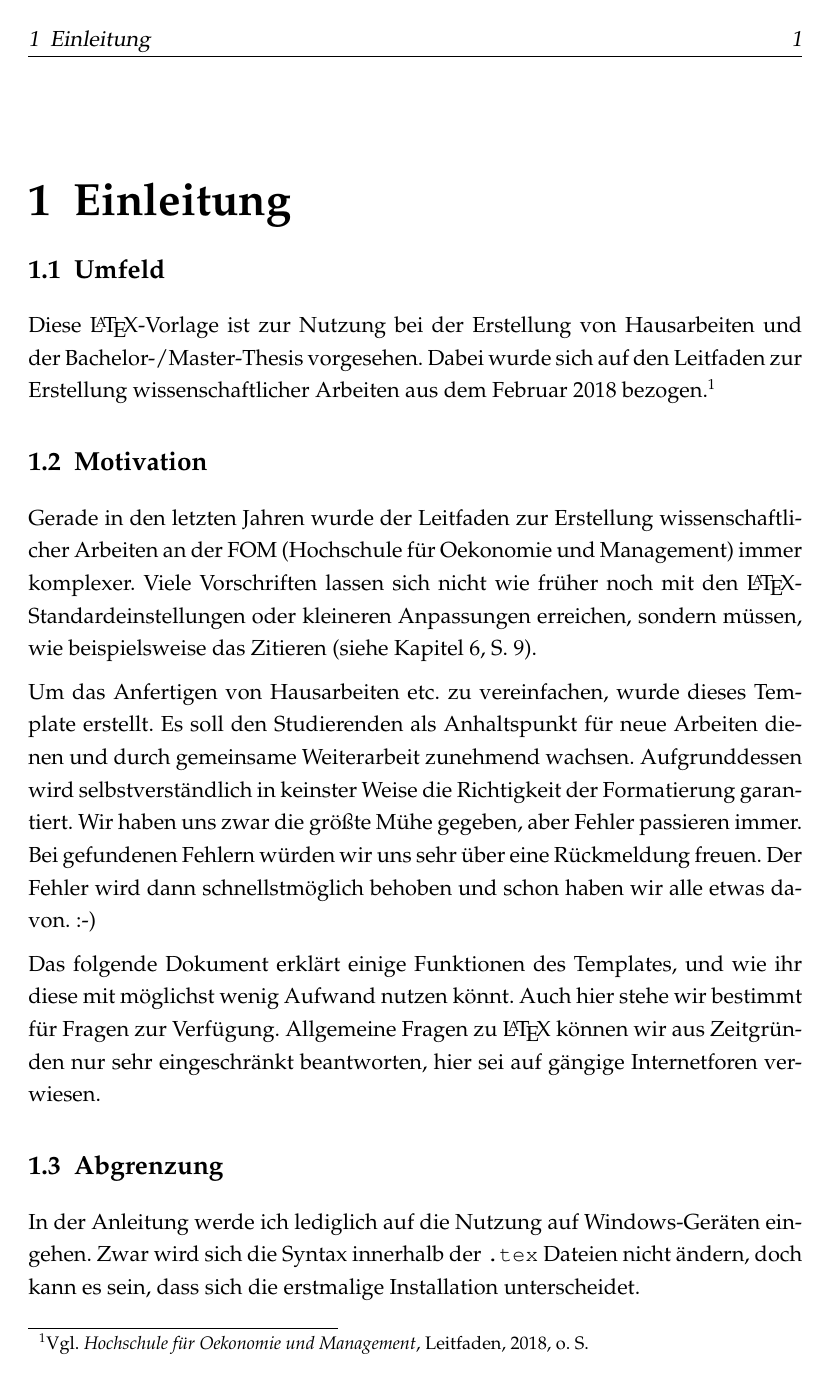
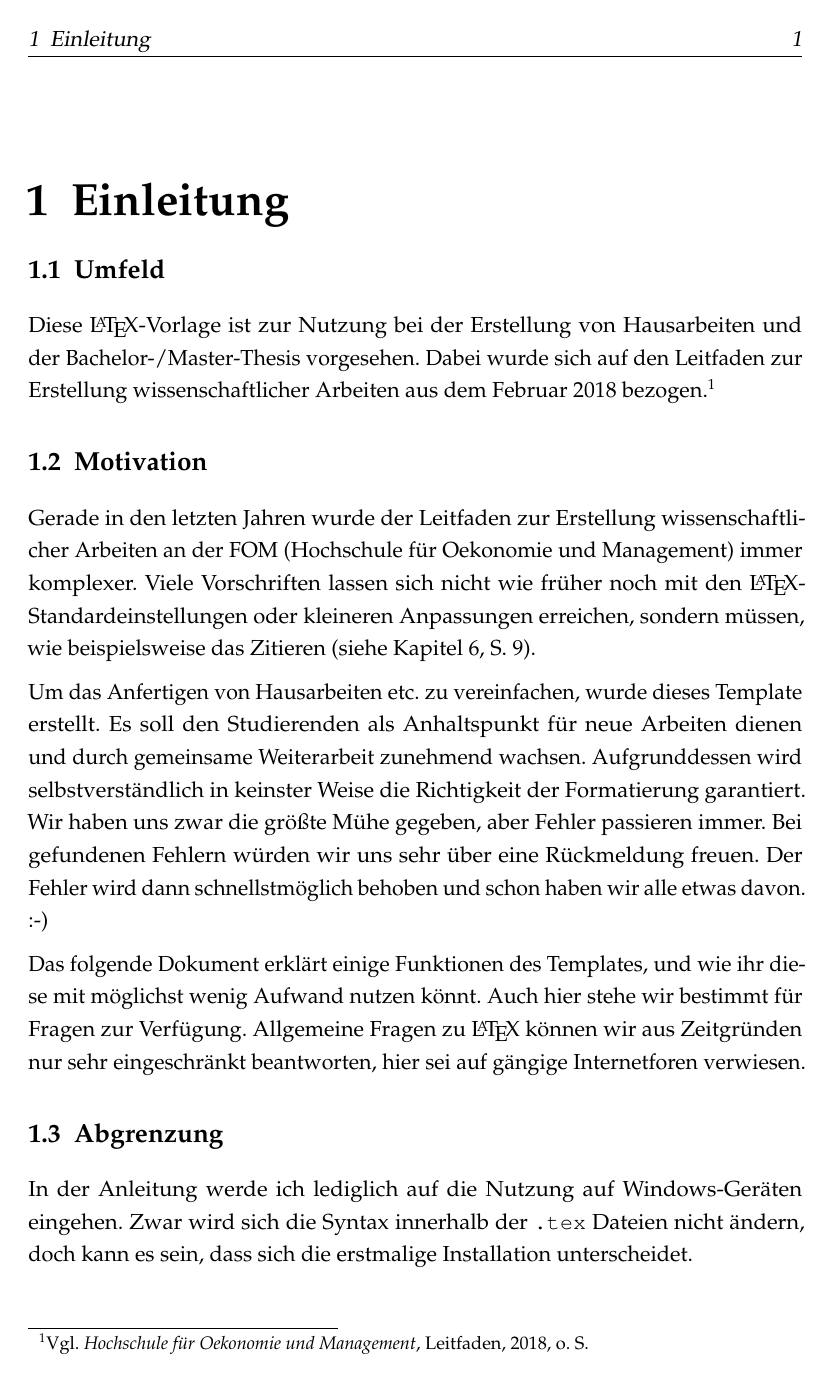
Before and after one commit to JoshArndt1999/FOM-LaTeX, a LaTeX thesis (main.tex): page 7 of 25. Compiled offline with pdfLaTeX.

Commit message:
Mikrotypografie angeschaltet (microtype)

```diff
--- a/main.tex
+++ b/main.tex
@@ -11,6 +11,7 @@
 \usepackage[T1]{fontenc}
 \usepackage[utf8]{inputenc}
 \usepackage{palatino}%schönere schrift
+\usepackage[]{microtype} % Mikrotypografie
 \usepackage[ngerman]{babel}%Sprache und Silbentrennung
 
 \usepackage[onehalfspacing]{setspace}%Zeilenabstand auf 1,5 stellen
```
Also changed, not shown: main.pdf.
